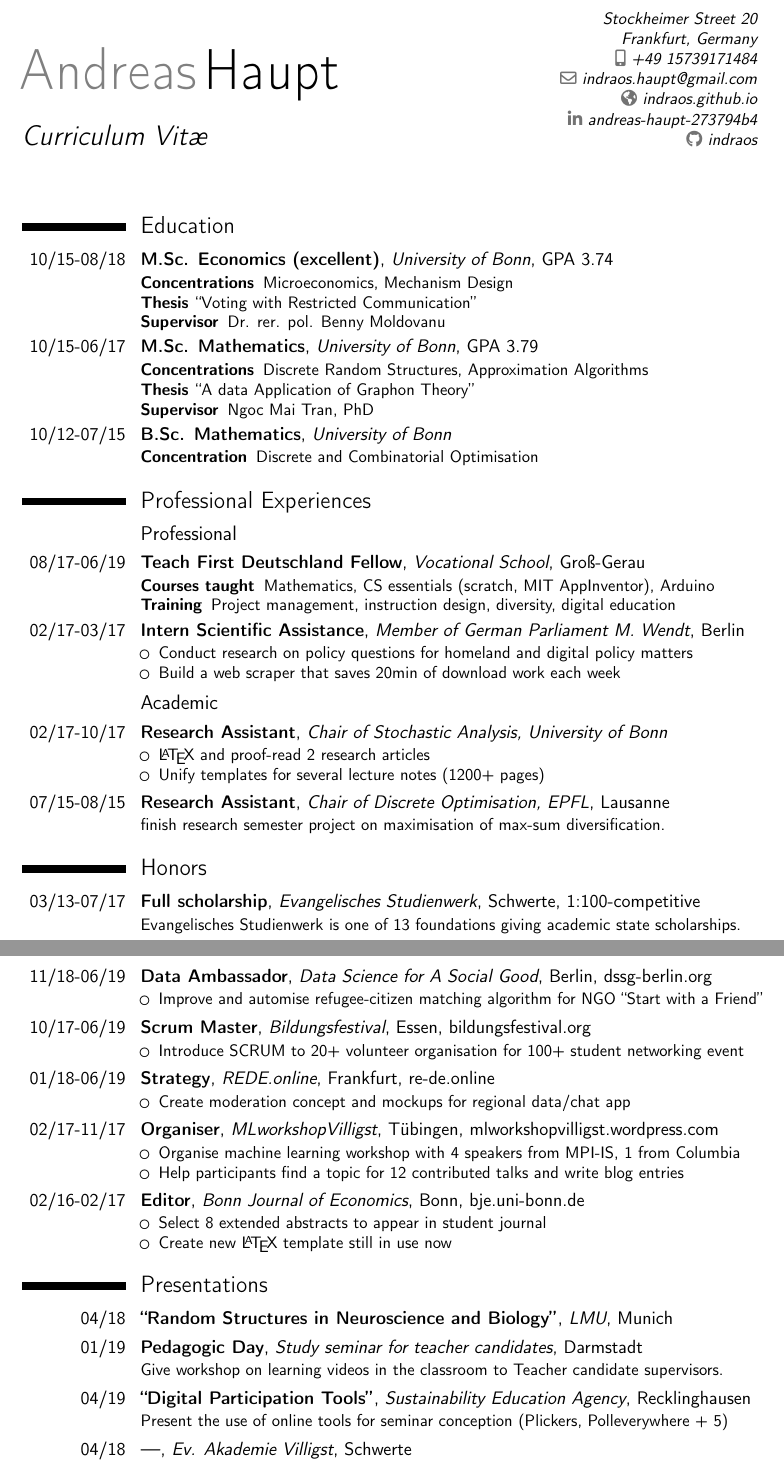
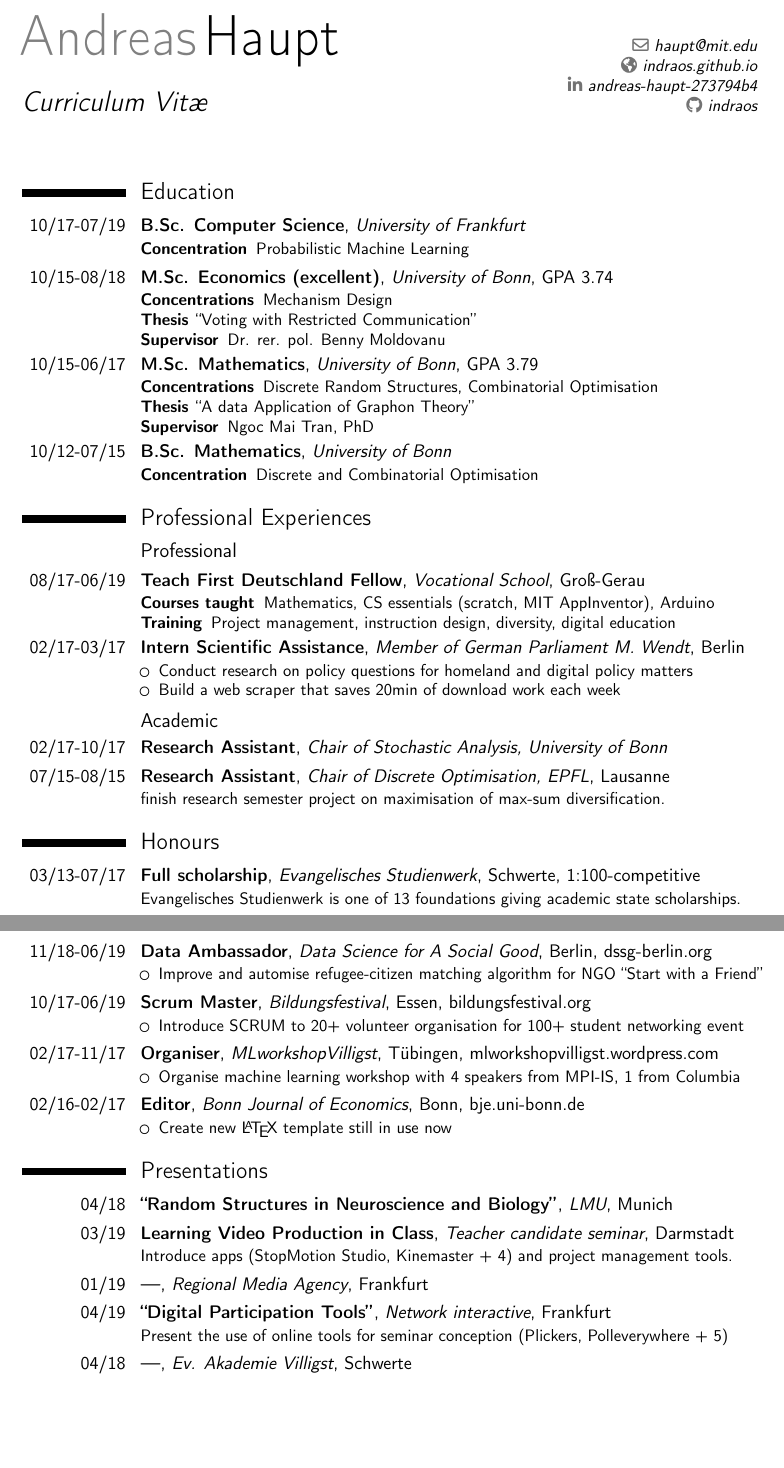
Before and after one commit to Indraos/Indraos.github.io, a LaTeX CV (assets/cv/cv.tex): two parts of pages 1 and 2 of 2, joined at a grey line, cut at the place of the change, the shorter picture padded with empty space. Compiled offline with pdfLaTeX.

Commit message:
cv updated

```diff
--- a/assets/cv/cv.tex
+++ b/assets/cv/cv.tex
@@ -11,24 +11,30 @@
 \usepackage{csquotes}
 \name{Andreas}{Haupt}
 \title{Curriculum Vit\ae}
-\address{Stockheimer Street 20}{Frankfurt, Germany}{}
-\phone[mobile]{+49 15739171484}
-\email{indraos.haupt@gmail.com}
+%\address{Stockheimer Street 20}{Frankfurt, Germany}{}
+%\phone[mobile]{+49 15739171484}
+\email{haupt@mit.edu}
 \homepage{indraos.github.io}
 \social[linkedin][https://de.linkedin.com/in/andreas-haupt-273794b4]{andreas-haupt-273794b4}
 \social[github][https://github.com/indraos]{indraos}
 \begin{document}
 \makecvtitle
 \section{Education}
+%\cventry{09/19-06/25}{PhD Social and Engineering Systems}{MIT}{}{}{}
+\cventry{10/17-07/19}{B.Sc. Computer Science}{University of Frankfurt}{}{}{%
+\begin{description}
+	\item[Concentration] Probabilistic Machine Learning
+\end{description}
+}
 \cventry{10/15-08/18}{M.Sc. Economics (excellent)}{University of Bonn}{}{GPA 3.74}{%
 \begin{description}
-	\item[Concentrations] Microeconomics, Mechanism Design
+	\item[Concentrations] Mechanism Design
 	\item[Thesis] \enquote{Voting with Restricted Communication}
 	\item[Supervisor] Dr. rer. pol. Benny Moldovanu
 \end{description}}
 \cventry{10/15-06/17}{M.Sc. Mathematics}{University of Bonn}{GPA 3.79}{}{{%
 \begin{description}
-	\item[Concentrations] Discrete Random Structures, Approximation Algorithms
+	\item[Concentrations] Discrete Random Structures, Combinatorial Optimisation
 	\item[Thesis] \enquote{A data Application of Graphon Theory}
 	\item[Supervisor] Ngoc Mai Tran, PhD
 \end{description}}}
@@ -50,17 +56,18 @@
 \end{itemize}}
 \subsection{Academic}
 \cventry{02/17-10/17}{Research Assistant}{Chair of Stochastic Analysis, University of Bonn}{}{}{%
-\begin{itemize}
-	\item {\LaTeX} and proof-read 2 research articles
-	\item Unify templates for several lecture notes (1200+ pages)
-\end{itemize}}
+%\begin{itemize}
+%	\item {\LaTeX} and proof-read 2 research articles
+%	\item Unify templates for several lecture notes (1200+ pages)
+%\end{itemize}
+}
 
 \cventry{07/15-08/15}{Research Assistant}{Chair of Discrete Optimisation, EPFL}{Lausanne}{}{%
 finish research semester project on maximisation of max-sum diversification.}
 
 
 
-\section{Honors}
+\section{Honours}
 \cventry{03/13-07/17}{Full scholarship}{Evangelisches Studienwerk}{Schwerte}{1:100-competitive}{Evangelisches Studienwerk is one of 13 foundations giving academic state scholarships.}
 \cventry{08/18-11/18}{Infrastructure Grant (\EUR{2000})}{State of Hesse}{Wiesbaden}{}{Install an Arduino Lab at Vocational School Groß-Gerau}
 \cvitem{10/2018}{Win \nth{2} prize (\EUR{1500}) at Data Hackathon for NLP news relevance classification}
@@ -80,22 +87,23 @@ finish research semester project on maximisation of max-sum diversification.}
 %	\item Transition Word-InDesign to Markdown-InCopy workflow.
 %\end{itemize}}
 
-\cventry{01/18-06/19}{Strategy}{REDE.online}{Frankfurt}{\href{https://re-de.online/}{re-de.online}}{%
-\begin{itemize}
-	\item Create moderation concept and mockups for regional data/chat app
-\end{itemize}}
+%\cventry{01/18-06/19}{Strategy}{REDE.online}{Frankfurt}{\href{https://re-de.online/}{re-de.online}}{%
+%\begin{itemize}
+%	\item Create moderation concept and mockups for regional data/chat app
+%\end{itemize}}
 \cventry{02/17-11/17}{Organiser}{MLworkshopVilligst}{Tübingen}{\href{https://mlworkshopvilligst.wordpress.com/}{mlworkshopvilligst.wordpress.com}}{%
 \begin{itemize}
 	\item Organise machine learning workshop with 4 speakers from MPI-IS, 1 from Columbia
-	\item Help participants find a topic for 12 contributed talks and write blog entries
+%	\item Help participants find a topic for 12 contributed talks and write blog entries
 \end{itemize}}
 \cventry{02/16-02/17}{Editor}{Bonn Journal of Economics}{Bonn}{\href{https://www.bje.uni-bonn.de/}{bje.uni-bonn.de}}{%
 \begin{itemize}
-	\item Select 8 extended abstracts to appear in student journal
+%	\item Select 8 extended abstracts to appear in student journal
 	\item Create new {\LaTeX} template still in use now
 \end{itemize}}
 \section{Presentations}
 \cventry{04/18}{\href{https://www.mathematik.uni-muenchen.de/~hirsch/neuroConf/program2.html}{\enquote{Random Structures in Neuroscience and Biology}}}{LMU}{Munich}{}{}
-\cventry{01/19}{Pedagogic Day}{Study seminar for teacher candidates}{Darmstadt}{}{Give workshop on learning videos in the classroom to Teacher candidate supervisors.}
-\cventry{04/19}{\enquote{Digital Participation Tools}}{Sustainability Education Agency}{Recklinghausen}{}{Present the use of online tools for seminar conception (Plickers, Polleverywhere + 5)}
+\cventry{03/19}{Learning Video Production in Class}{Teacher candidate seminar}{Darmstadt}{}{Introduce apps (StopMotion Studio, Kinemaster + 4) and project management tools.}
+\cventry{01/19}{---}{Regional Media Agency}{Frankfurt}{}{}
+\cventry{04/19}{\enquote{Digital Participation Tools}}{Network interactive}{Frankfurt}{}{Present the use of online tools for seminar conception (Plickers, Polleverywhere + 5)}
 \cventry{04/18}{---}{Ev. Akademie Villigst}{Schwerte}{}{}
```
Also changed, not shown: assets/cv/cv.pdf, assets/cv/cv.tex (2 more changed lines).
